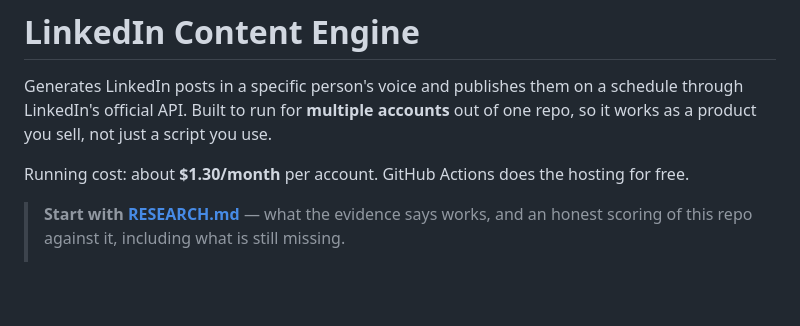
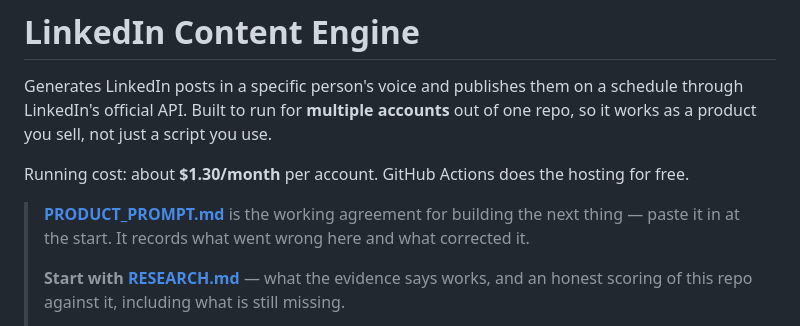
Before and after one commit to posiauday/linkedin-automation, a Markdown page: README.md, the part around the change. GitHub-like rendering; blank space fills up the shorter version.

```diff
--- a/README.md
+++ b/README.md
@@ -7,6 +7,10 @@ out of one repo, so it works as a product you sell, not just a script you use.
 Running cost: about **$1.30/month** per account. GitHub Actions does the hosting
 for free.
 
+> **[PRODUCT_PROMPT.md](PRODUCT_PROMPT.md)** is the working agreement for building
+> the next thing — paste it in at the start. It records what went wrong here and
+> what corrected it.
+>
 > **Start with [RESEARCH.md](RESEARCH.md)** — what the evidence says works, and an
 > honest scoring of this repo against it, including what is still missing.
 >
```
Also changed, not shown: PRODUCT_PROMPT.md (added, +158 -0 lines).
